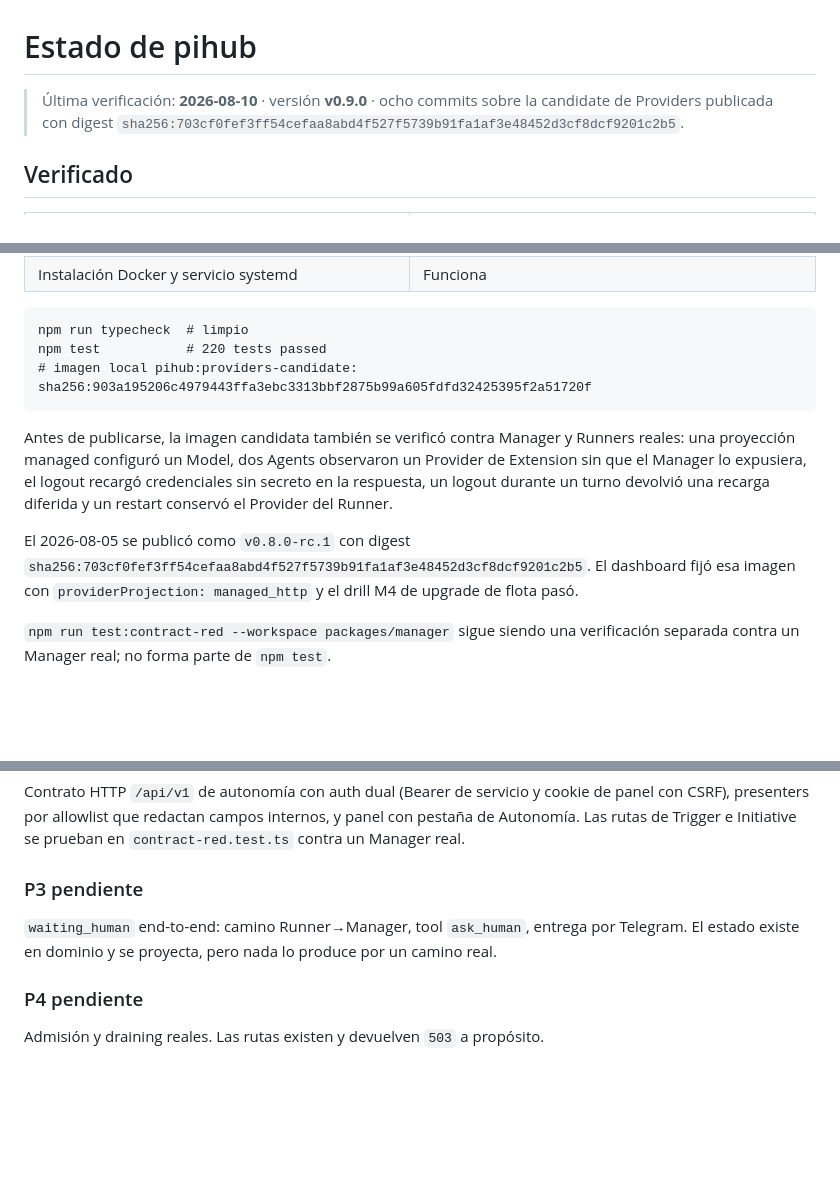
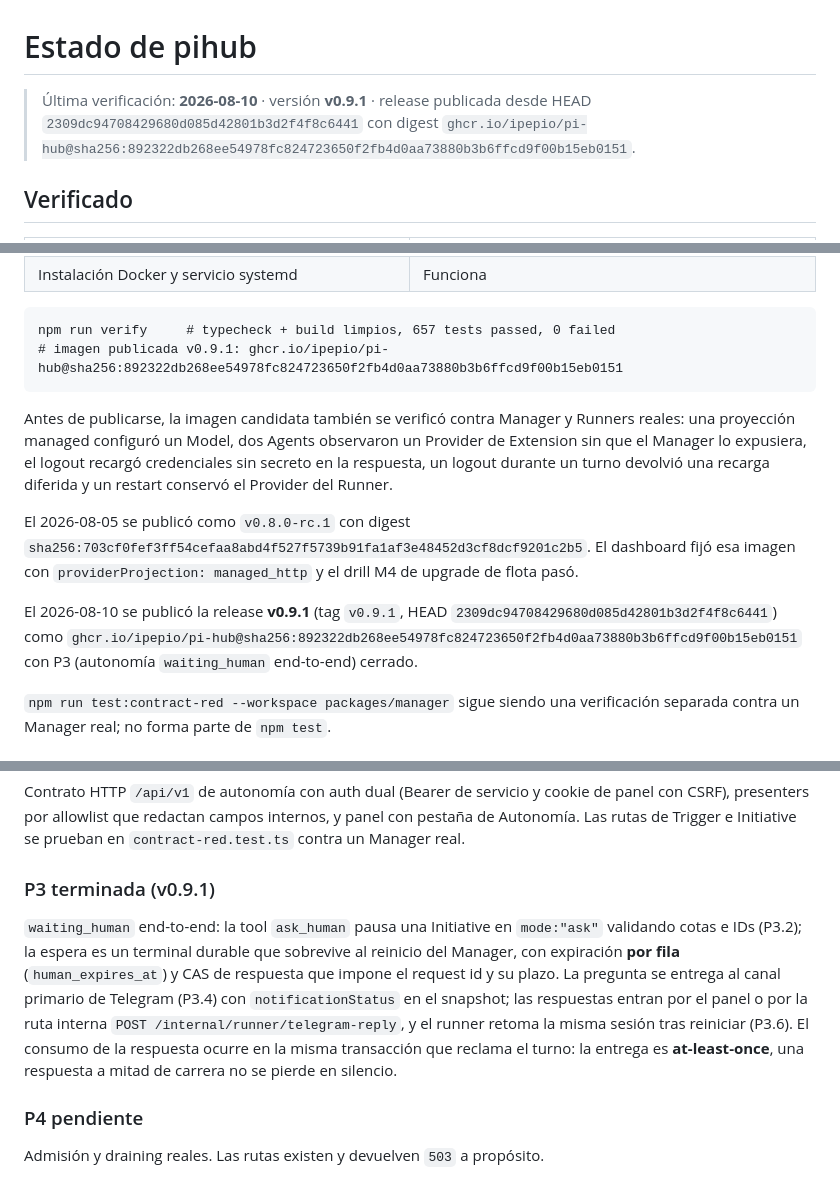
Before and after one commit to ipepio/pi-hub, a Markdown page: docs/ESTADO.md, 3 parts joined by grey strips. Rendered like a GitHub page; blank space fills up the shorter version.

Commit message:
docs: reflect P3 closure and the published v0.9.1 image in status

````diff
--- a/docs/ESTADO.md
+++ b/docs/ESTADO.md
@@ -1,8 +1,8 @@
 # Estado de pihub
 
-> Última verificación: **2026-08-10** · versión **v0.9.0** · ocho commits sobre la
-> candidate de Providers publicada con digest
-> `sha256:703cf0fef3ff54cefaa8abd4f527f5739b91fa1af3e48452d3cf8dcf9201c2b5`.
+> Última verificación: **2026-08-10** · versión **v0.9.1** · release publicada
+> desde HEAD `2309dc94708429680d085d42801b3d2f4f8c6441` con digest
+> `ghcr.io/ipepio/pi-hub@sha256:892322db268ee54978fc824723650f2fb4d0aa73880b3b6ffcd9f00b15eb0151`.
 
 ## Verificado
 
@@ -20,9 +20,8 @@
 | Instalación Docker y servicio systemd | Funciona |
 
 ```text
-npm run typecheck  # limpio
-npm test           # 220 tests passed
-# imagen local pihub:providers-candidate: sha256:903a195206c4979443ffa3ebc3313bbf2875b99a605fdfd32425395f2a51720f
+npm run verify     # typecheck + build limpios, 657 tests passed, 0 failed
+# imagen publicada v0.9.1: ghcr.io/ipepio/pi-hub@sha256:892322db268ee54978fc824723650f2fb4d0aa73880b3b6ffcd9f00b15eb0151
 ```
 
 Antes de publicarse, la imagen candidata también se verificó contra Manager y
@@ -35,6 +34,11 @@ El 2026-08-05 se publicó como `v0.8.0-rc.1` con digest
 `sha256:703cf0fef3ff54cefaa8abd4f527f5739b91fa1af3e48452d3cf8dcf9201c2b5`.
 El dashboard fijó esa imagen con `providerProjection: managed_http` y el drill M4
 de upgrade de flota pasó.
+
+El 2026-08-10 se publicó la release **v0.9.1** (tag `v0.9.1`, HEAD
+`2309dc94708429680d085d42801b3d2f4f8c6441`) como
+`ghcr.io/ipepio/pi-hub@sha256:892322db268ee54978fc824723650f2fb4d0aa73880b3b6ffcd9f00b15eb0151`
+con P3 (autonomía `waiting_human` end-to-end) cerrado.
 
 `npm run test:contract-red --workspace packages/manager` sigue siendo una
 verificación separada contra un Manager real; no forma parte de `npm test`.
@@ -101,11 +105,18 @@ de panel con CSRF), presenters por allowlist que redactan campos internos, y
 panel con pestaña de Autonomía. Las rutas de Trigger e Initiative se prueban
 en `contract-red.test.ts` contra un Manager real.
 
-### P3 pendiente
+### P3 terminada (v0.9.1)
 
-`waiting_human` end-to-end: camino Runner→Manager, tool `ask_human`, entrega
-por Telegram. El estado existe en dominio y se proyecta, pero nada lo produce
-por un camino real.
+`waiting_human` end-to-end: la tool `ask_human` pausa una Initiative en
+`mode:"ask"` validando cotas e IDs (P3.2); la espera es un terminal durable que
+sobrevive al reinicio del Manager, con expiración **por fila**
+(`human_expires_at`) y CAS de respuesta que impone el request id y su plazo.
+La pregunta se entrega al canal primario de Telegram (P3.4) con
+`notificationStatus` en el snapshot; las respuestas entran por el panel o por
+la ruta interna `POST /internal/runner/telegram-reply`, y el runner retoma la
+misma sesión tras reiniciar (P3.6). El consumo de la respuesta ocurre en la
+misma transacción que reclama el turno: la entrega es **at-least-once**, una
+respuesta a mitad de carrera no se pierde en silencio.
 
 ### P4 pendiente
 
````
Also changed, not shown: docs/PENDIENTE.md (+0 -11 lines).
